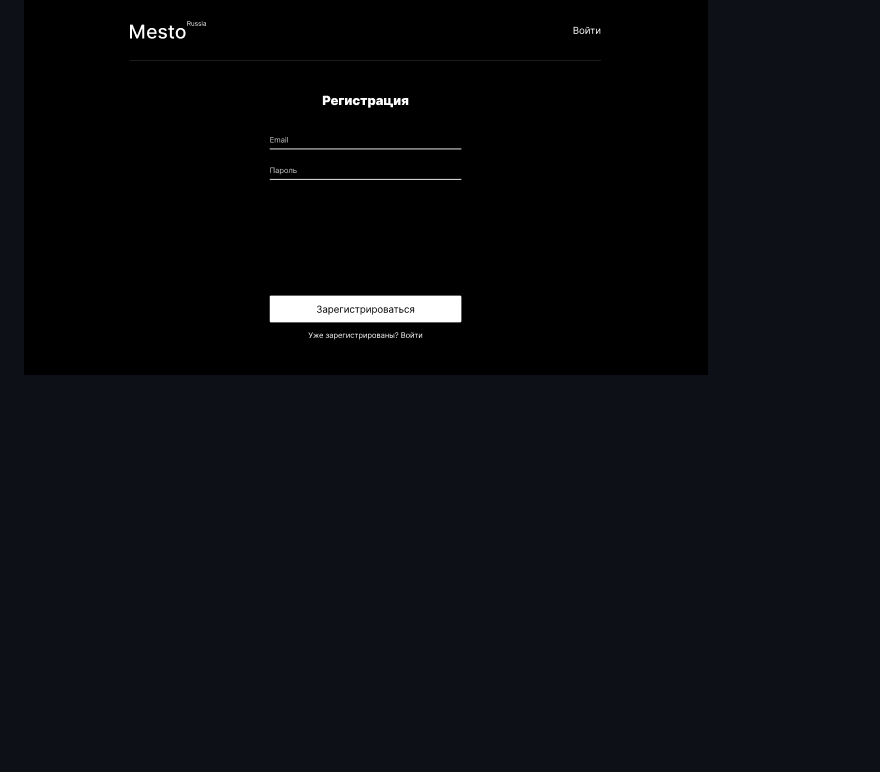
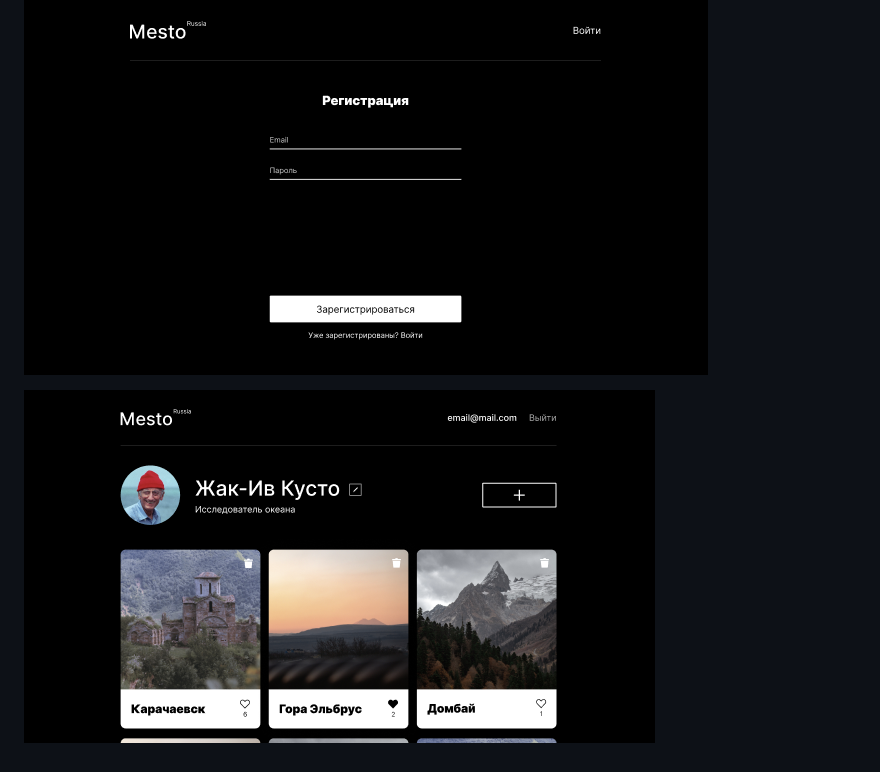
Before and after one commit to kvitkina/react-mesto-auth, a Markdown page: README.md, the part around the change. Drawn GitHub-style; pictures changed too: src/images/for-readme2.png (added); blank space fills up the shorter version.

```diff
--- a/README.md
+++ b/README.md
@@ -3,3 +3,5 @@
 Все запросы на авторизацию, регистрацию и проверку токена работают через сервис `https://auth.nomoreparties.co`. Остальные запросы, не относящиеся к авторизации идут к бэкенду из предыдущих работ.
 
 ![Optional Text](./src/images/for-readme.png)
+
+![Optional Text](./src/images/for-readme2.png)
```
